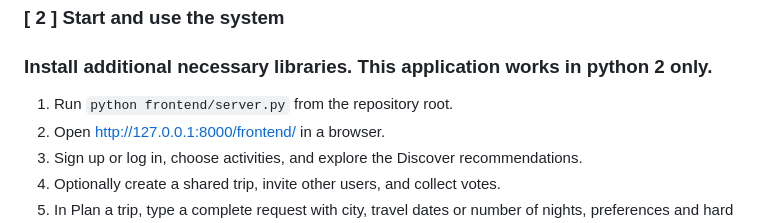
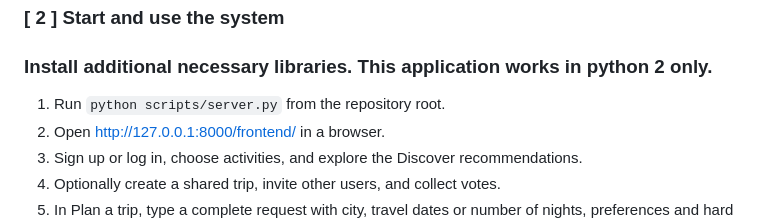
Before and after one commit to salmuqri/IRS_PM_GRP42_KPerfectDays, a Markdown page: README.md, the part around the change. Drawn GitHub-style.

```diff
--- a/README.md
+++ b/README.md
@@ -77,7 +77,7 @@ GEOAPIFY_API_KEY=OPTIONAL_KEY
 
 ### Install additional necessary libraries. This application works in python 2 only.
 
-1. Run `python frontend/server.py` from the repository root.
+1. Run `python scripts/server.py` from the repository root.
 2. Open http://127.0.0.1:8000/frontend/ in a browser.
 3. Sign up or log in, choose activities, and explore the Discover recommendations.
 4. Optionally create a shared trip, invite other users, and collect votes.
```
